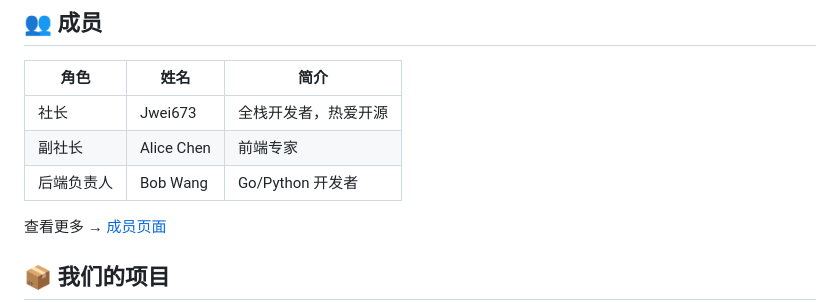
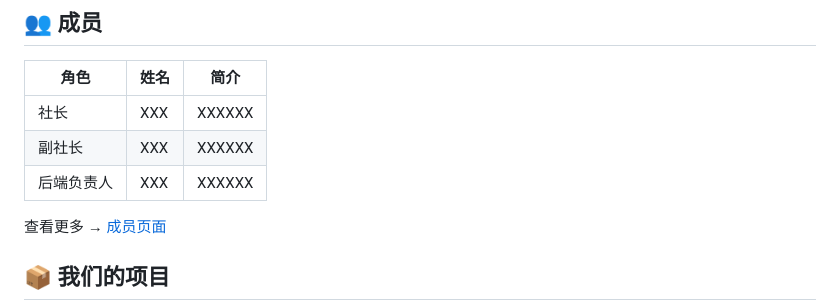
Before and after one commit to Jwei673/openatom-club, a Markdown page: README.md, the part around the change. Rendered like a GitHub page.

Commit message:
Revise member roles and names in README
Updated team member information in README.

```diff
--- a/README.md
+++ b/README.md
@@ -80,9 +80,9 @@ cd openatom-club
 
 | 角色 | 姓名 | 简介 |
 |------|------|------|
-| 社长 | Jwei673 | 全栈开发者，热爱开源 |
-| 副社长 | Alice Chen | 前端专家 |
-| 后端负责人 | Bob Wang | Go/Python 开发者 |
+| 社长 |XXX|XXXXXX|
+| 副社长 |XXX|XXXXXX|
+| 后端负责人 |XXX|XXXXXX|
 
 查看更多 → [成员页面](https://Jwei673.github.io/openatom-club/members.html)
 
```
